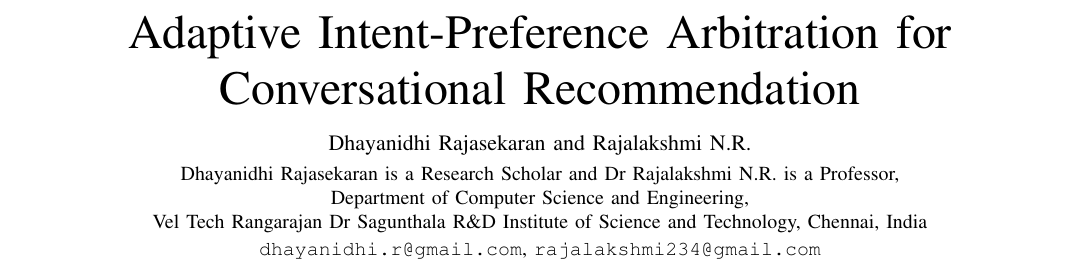
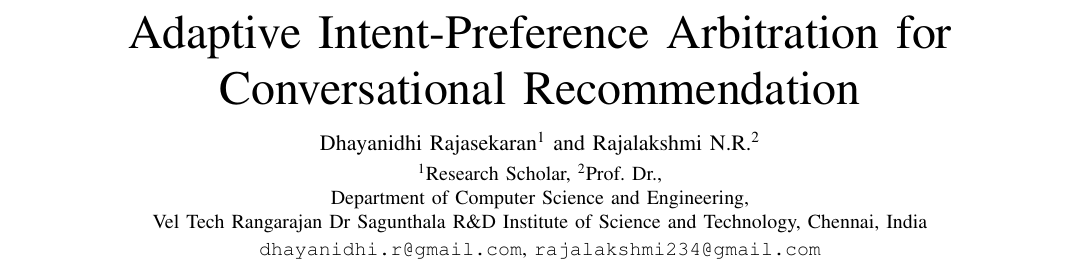
Before and after one commit to dhayarajas/AIPA-CRS, a LaTeX paper (paper/main.tex): part of page 1 of 15, cut so that both start at the same text. Compiled offline with pdfLaTeX.

Commit message:
Manuscript: superscript role markers on author names
Co-Authored-By: Dhaya R <dhayanidhi.r@gmail.com>

```diff
--- a/paper/main.tex
+++ b/paper/main.tex
@@ -22,8 +22,8 @@
 
 \title{Adaptive Intent-Preference Arbitration for Conversational Recommendation}
 
-\author{Dhayanidhi~Rajasekaran and Rajalakshmi~N.R.\\[3pt]
-{\normalfont\normalsize Dhayanidhi Rajasekaran is a Research Scholar and Dr Rajalakshmi N.R. is a Professor,\\
+\author{Dhayanidhi~Rajasekaran\textsuperscript{1} and Rajalakshmi~N.R.\textsuperscript{2}\\[3pt]
+{\normalfont\normalsize \textsuperscript{1}Research Scholar, \textsuperscript{2}Prof.~Dr.,\\
 Department of Computer Science and Engineering,\\
 Vel Tech Rangarajan Dr Sagunthala R\&D Institute of Science and Technology, Chennai, India\\
 \texttt{dhayanidhi.r@gmail.com}, \texttt{rajalakshmi234@gmail.com}}%
```
Also changed, not shown: paper/main.pdf.
